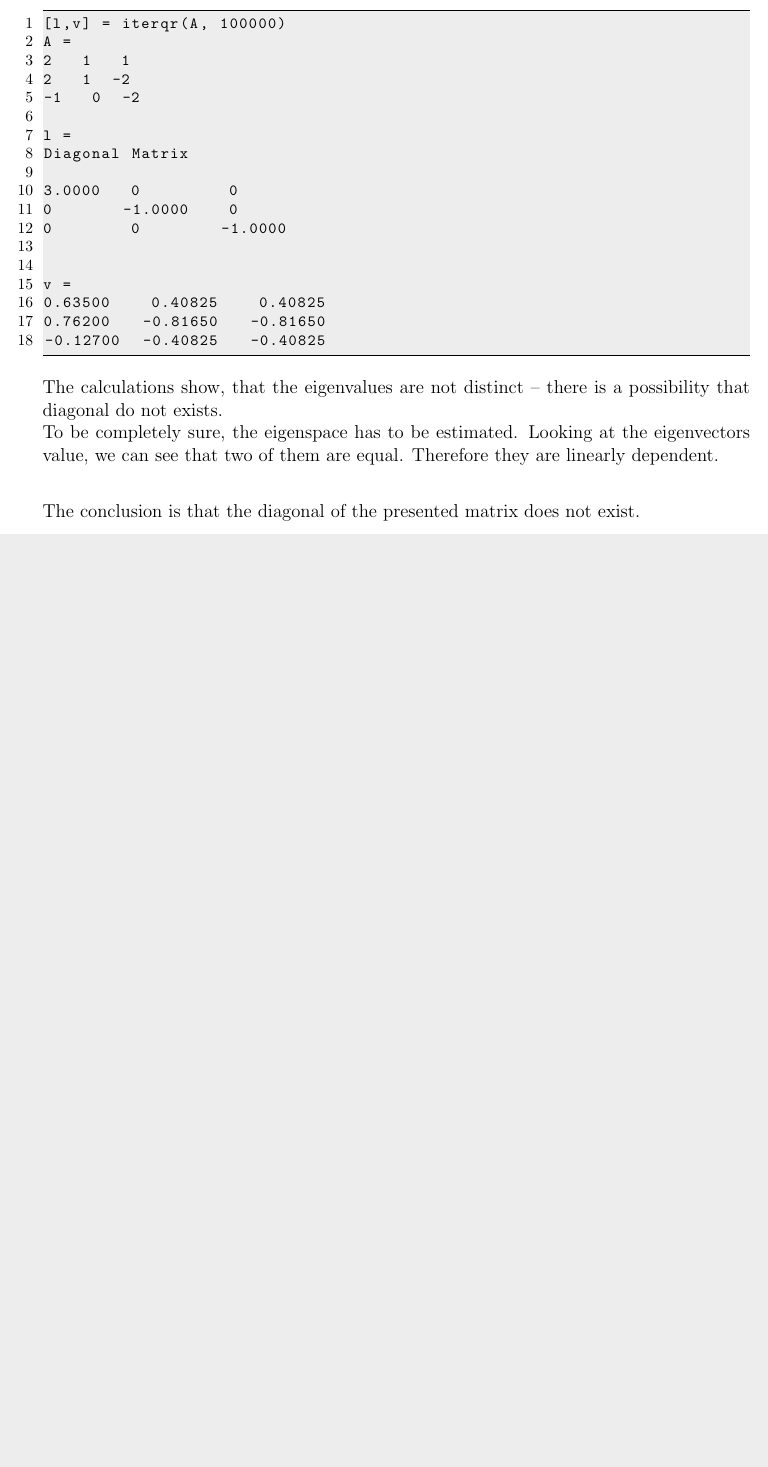
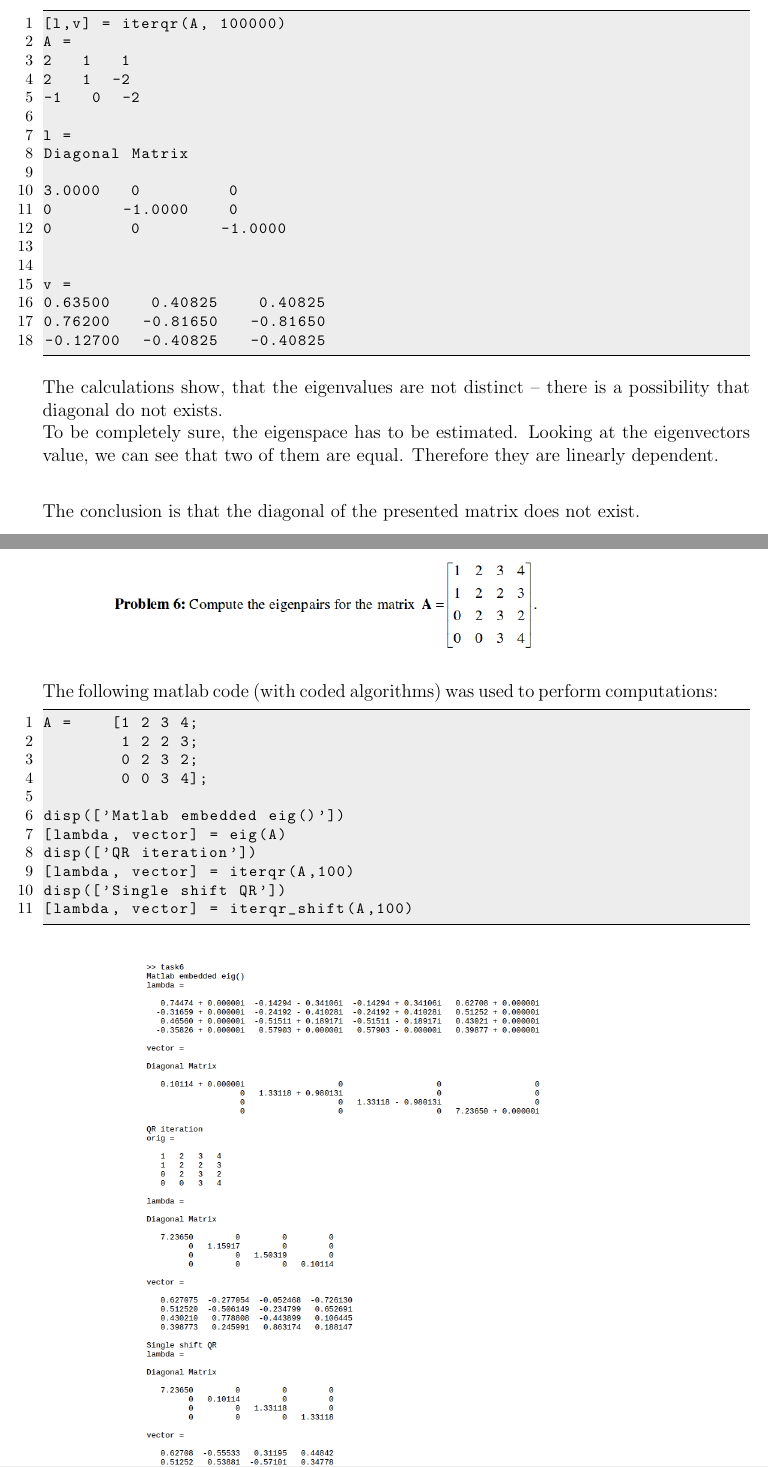
Before and after one commit to jszum/NumericalMethods, a LaTeX thesis (numerical2/report/report2.tex): part of page 8 of 13 before the commit and two parts of pages 8 and 9 of 16 after it, the two joined at a grey line, cut so that both start at the same text, the shorter picture padded with empty space. The pictures show the PDF file numerical2/report/report2.pdf that the author committed with the source.

Commit message:
Eigenproblems: Tasks up to 7.

```diff
--- a/numerical2/report/report2.tex
+++ b/numerical2/report/report2.tex
@@ -804,3 +804,18 @@ The conclusion is that the diagonal of the presented matrix does not exist.
 \includegraphics[width=0.8\linewidth]{screenshot007}
 \label{fig:screenshot007}
 \end{figure}
+The following matlab code (with coded algorithms) was used to perform computations:
+\begin{lstlisting}
+A =    [1 2 3 4;
+		1 2 2 3;
+		0 2 3 2;
+		0 0 3 4];
+
+disp(['Matlab embedded eig()'])
+[lambda, vector] = eig(A)
+disp(['QR iteration'])
+[lambda, vector] = iterqr(A,100)
+disp(['Single shift QR'])
+[lambda, vector] = iterqr_shift(A,100)
+\end{lstlisting}
+\begin{figure}[h]
@@ -806,0 +831,20 @@ The conclusion is that the diagonal of the presented matrix does not exist.
+\begin{lstlisting}
+Matlab embedded eig()
+Elapsed time is 0.016705 seconds.
+QR iteration
+Elapsed time is 5.19331 seconds.
+Single shift QR
+Elapsed time is 5.3176 seconds.
+\end{lstlisting}
+There is a huge difference between first algorithm (embedded) and the coded QR's. It is certainly the effect of using coded by author QR factorization.
+\\
+\\
+Performing simple test (changing QR factoriation to matlab embedded inside coded algorithm) will show the truth. And in fact it is, as expected -- much shorter execution time:
+\begin{lstlisting}
+Matlab embedded eig()
+Elapsed time is 0.0244899 seconds.
+QR iteration
+Elapsed time is 0.185272 seconds.
+Single shift QR
+Elapsed time is 0.28676 seconds.
+\end{lstlisting}
```
Also changed, not shown: numerical2/report/report2.pdf, numerical2/report/screenshot008.png (added), numerical2/report/screenshot009.png (added), numerical2/report/screenshot010.png (added), numerical2/report/screenshot011.png (added), numerical2/report/screenshot012.png (added), numerical2/report/report2.tex (38 more changed lines), 6 other files.
